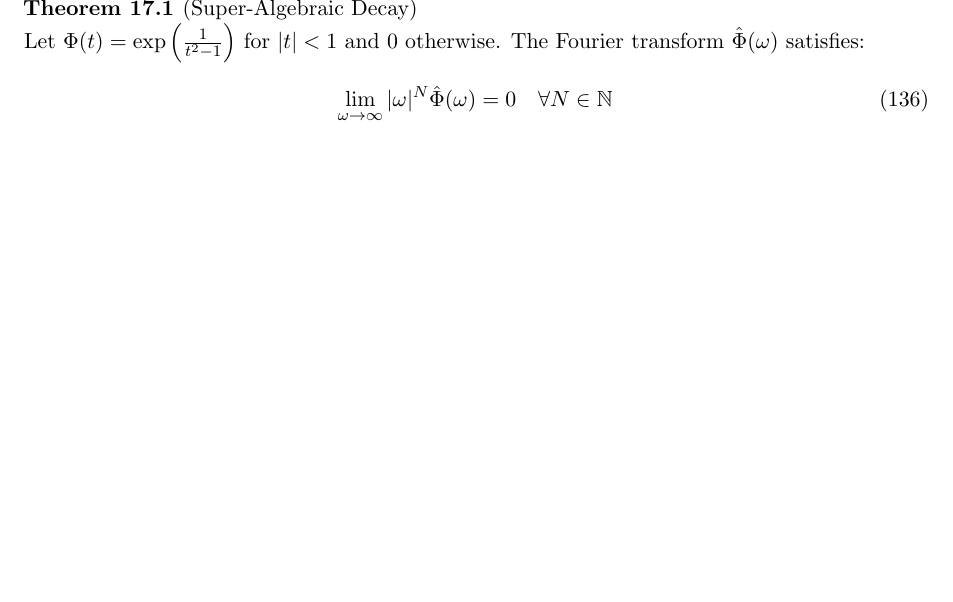
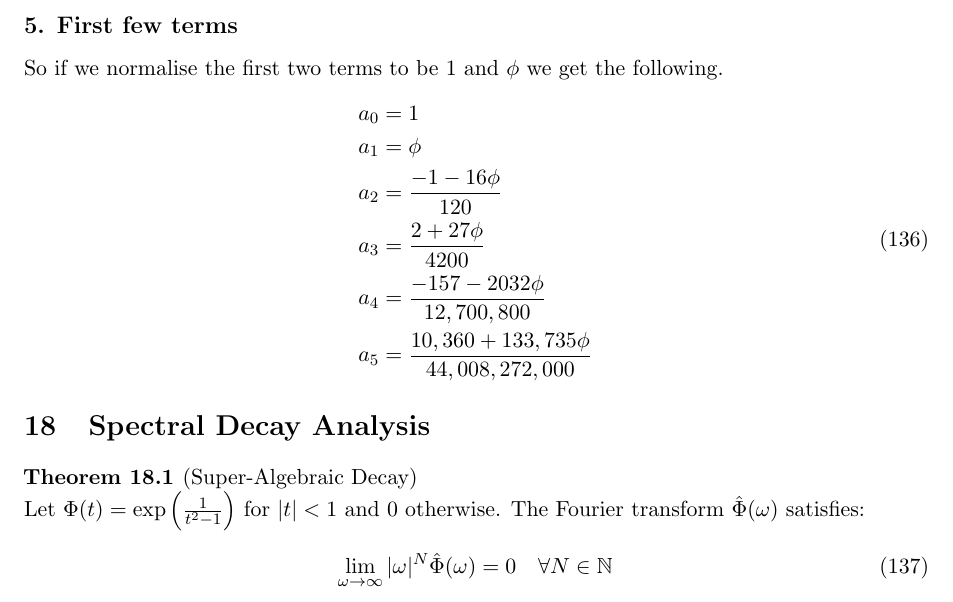
Before and after one commit to aronp/CMST, a LaTeX paper (theory/cmst.tex): part of page 29 of 31, cut at the place of the change, the shorter picture padded with empty space. Compiled offline with pdfLaTeX.

Commit message:
Added first few constants

```diff
--- a/theory/cmst.tex
+++ b/theory/cmst.tex
@@ -1768,8 +1768,22 @@ By iterating this step for $k=1, 2, 3, \dots$, we obtain the continued fraction
 \newline
 
 
-For a continued fraction, this converges really slowly to a value $\psi \approx -0.0790568$.  I cant find any other relationships with this number, but it generates our whole FIR and so is important here.
-
+For a continued fraction, this converges really slowly to a value $\psi \approx -0.0790568$.  I cant find any other relationships with this number, but it generates our whole FIR and so it is important here.
+
+\subsection*{5. First few terms}
+So if we normalise the first two terms to be 1 and $\phi$ we get the following.
+\begin{equation}
+\begin{aligned}
+a_0 &= 1 \\
+a_1 &= \phi \\
+a_2 &= \frac{-1 - 16\phi}{120} \\
+a_3 &= \frac{2 + 27\phi}{4200} \\
+a_4 &= \frac{-157 - 2032\phi}{12,700,800} \\
+a_5 &= \frac{10,360 + 133,735\phi}{44,008,272,000}
+\end{aligned}
+\end{equation}
+
+\section{Spectral Decay Analysis}
 
 \begin{theorem}[Super-Algebraic Decay]
 Let $\Phi(t) = \exp\left(\frac{1}{t^2-1}\right)$ for $|t| < 1$ and $0$ otherwise. The Fourier transform $\hat{\Phi}(\omega)$ satisfies:
```
Also changed, not shown: theory/cmst.tex (5 more changed lines).
